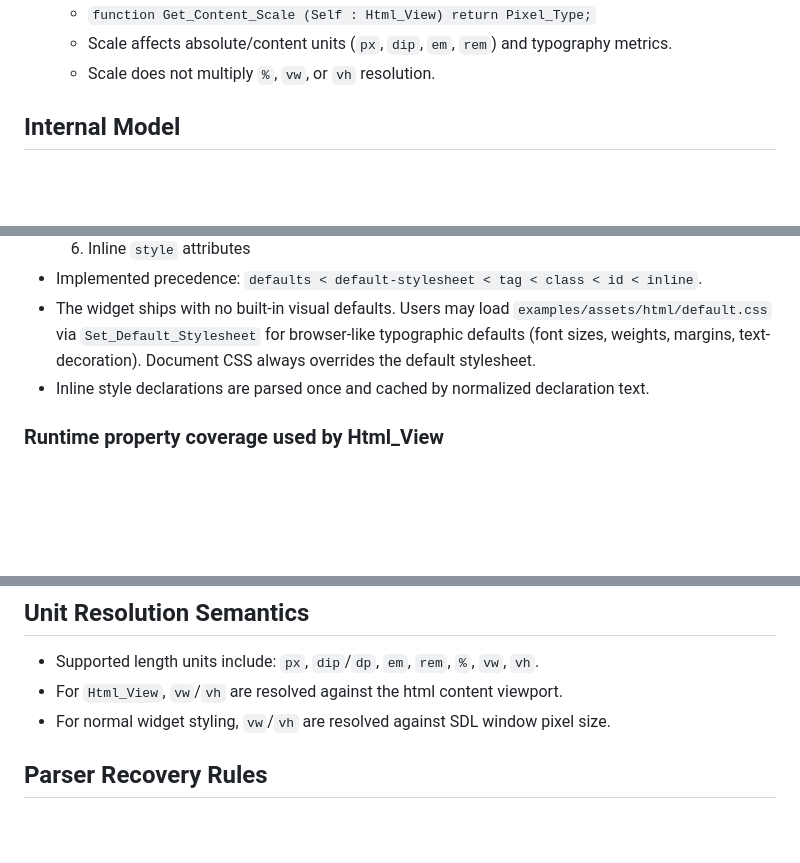
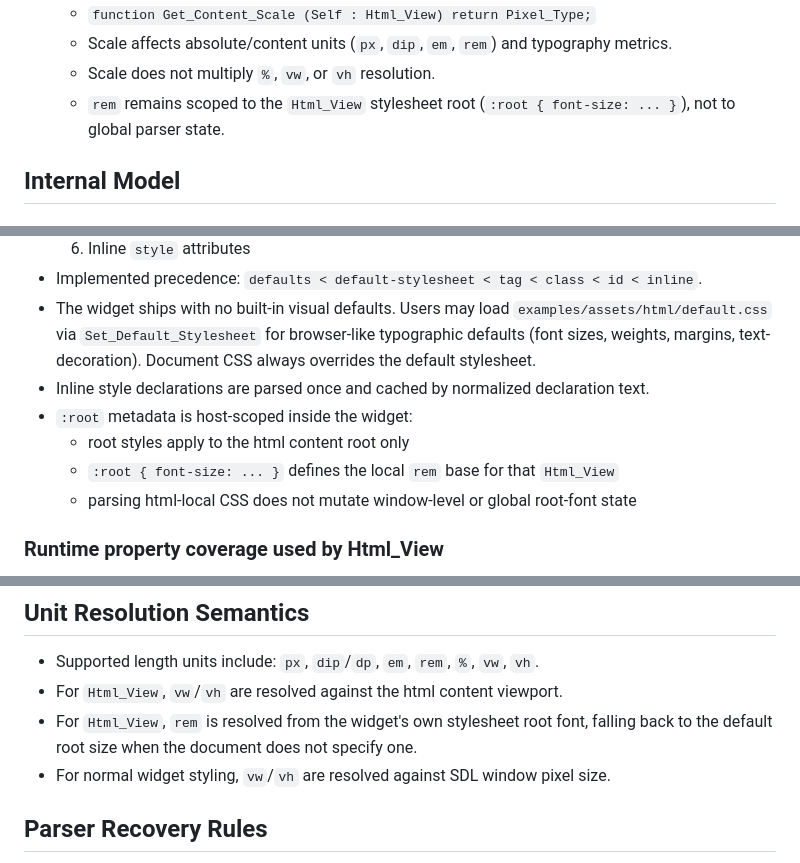
Before and after one commit to ovenpasta/adi2, a Markdown page: docs/html_view_spec.md, 3 parts joined by grey strips. Rendered like a GitHub page; blank space fills up the shorter version.

Commit message:
Document Html_View root font scoping

```diff
--- a/docs/html_view_spec.md
+++ b/docs/html_view_spec.md
@@ -120,6 +120,7 @@ Package: `Adi.Widget.Html_View`
   - `function Get_Content_Scale (Self : Html_View) return Pixel_Type;`
   - Scale affects absolute/content units (`px`, `dip`, `em`, `rem`) and typography metrics.
   - Scale does not multiply `%`, `vw`, or `vh` resolution.
+  - `rem` remains scoped to the `Html_View` stylesheet root (`:root { font-size: ... }`), not to global parser state.
 
 ## Internal Model
 
@@ -200,6 +201,10 @@ Package: `Adi.Widget.Html_View`
 - Implemented precedence: `defaults < default-stylesheet < tag < class < id < inline`.
 - The widget ships with no built-in visual defaults. Users may load `examples/assets/html/default.css` via `Set_Default_Stylesheet` for browser-like typographic defaults (font sizes, weights, margins, text-decoration). Document CSS always overrides the default stylesheet.
 - Inline style declarations are parsed once and cached by normalized declaration text.
+- `:root` metadata is host-scoped inside the widget:
+  - root styles apply to the html content root only
+  - `:root { font-size: ... }` defines the local `rem` base for that `Html_View`
+  - parsing html-local CSS does not mutate window-level or global root-font state
 
 ### Runtime property coverage used by Html_View
 - Typography/text flow: `font-size`, `font-weight`, `font-style`, `text-align`, `text-decoration`, `white-space`, `text-wrap-mode`, `text-overflow`, `line-height`.
@@ -211,6 +216,7 @@ Package: `Adi.Widget.Html_View`
 ## Unit Resolution Semantics
 - Supported length units include: `px`, `dip`/`dp`, `em`, `rem`, `%`, `vw`, `vh`.
 - For `Html_View`, `vw`/`vh` are resolved against the html content viewport.
+- For `Html_View`, `rem` is resolved from the widget's own stylesheet root font, falling back to the default root size when the document does not specify one.
 - For normal widget styling, `vw`/`vh` are resolved against SDL window pixel size.
 
 ## Parser Recovery Rules
```
Also changed, not shown: docs/architecture.md (+1 -0 lines).
